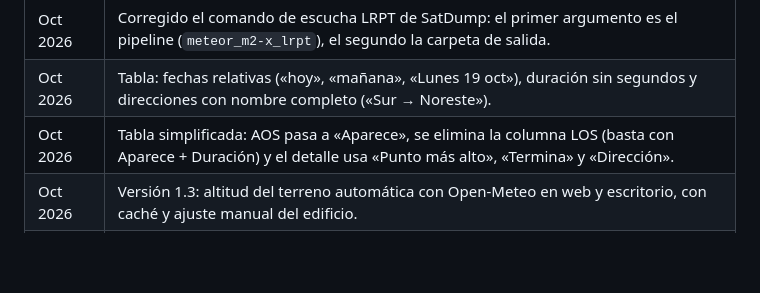
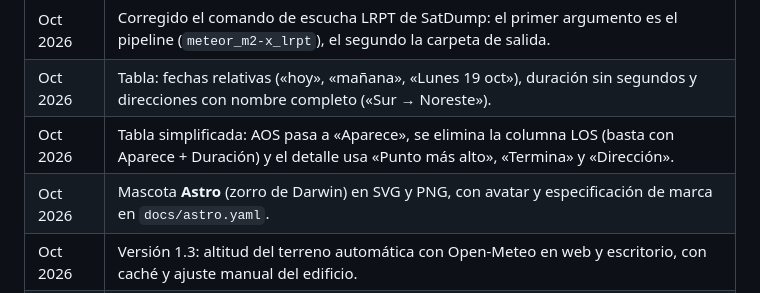
Before and after one commit to asterion/pasoorbital, a Markdown page: DESARROLLO.md, the part around the change. Rendered like a GitHub page; blank space fills up the shorter version.

```diff
--- a/DESARROLLO.md
+++ b/DESARROLLO.md
@@ -407,6 +407,7 @@ pasoorbital.example.com {
 | Oct 2026 | Corregido el comando de escucha LRPT de SatDump: el primer argumento es el pipeline (`meteor_m2-x_lrpt`), el segundo la carpeta de salida. |
 | Oct 2026 | Tabla: fechas relativas («hoy», «mañana», «Lunes 19 oct»), duración sin segundos y direcciones con nombre completo («Sur → Noreste»). |
 | Oct 2026 | Tabla simplificada: AOS pasa a «Aparece», se elimina la columna LOS (basta con Aparece + Duración) y el detalle usa «Punto más alto», «Termina» y «Dirección». |
+| Oct 2026 | Mascota **Astro** (zorro de Darwin) en SVG y PNG, con avatar y especificación de marca en `docs/astro.yaml`. |
 | Oct 2026 | Versión 1.3: altitud del terreno automática con Open-Meteo en web y escritorio, con caché y ajuste manual del edificio. |
 | Oct 2026 | Versión de escritorio GTK4/libadwaita y paquete `.deb` 1.2.0 (`desktop/`). |
 | Oct 2026 | Versión 1.1: guía «Cómo leer esta tabla», glosario contextual, cabeceras en lenguaje claro, resumen en lenguaje llano, pista de elevación mínima, ayuda UTC. |
```
Also changed, not shown: AUTHORS.md (+2 -0 lines), README.md (+12 -0 lines), docs/astro-512.png (added), docs/astro-avatar.png (added), docs/astro-white.png (added), docs/astro.png (added), 1 other file.
